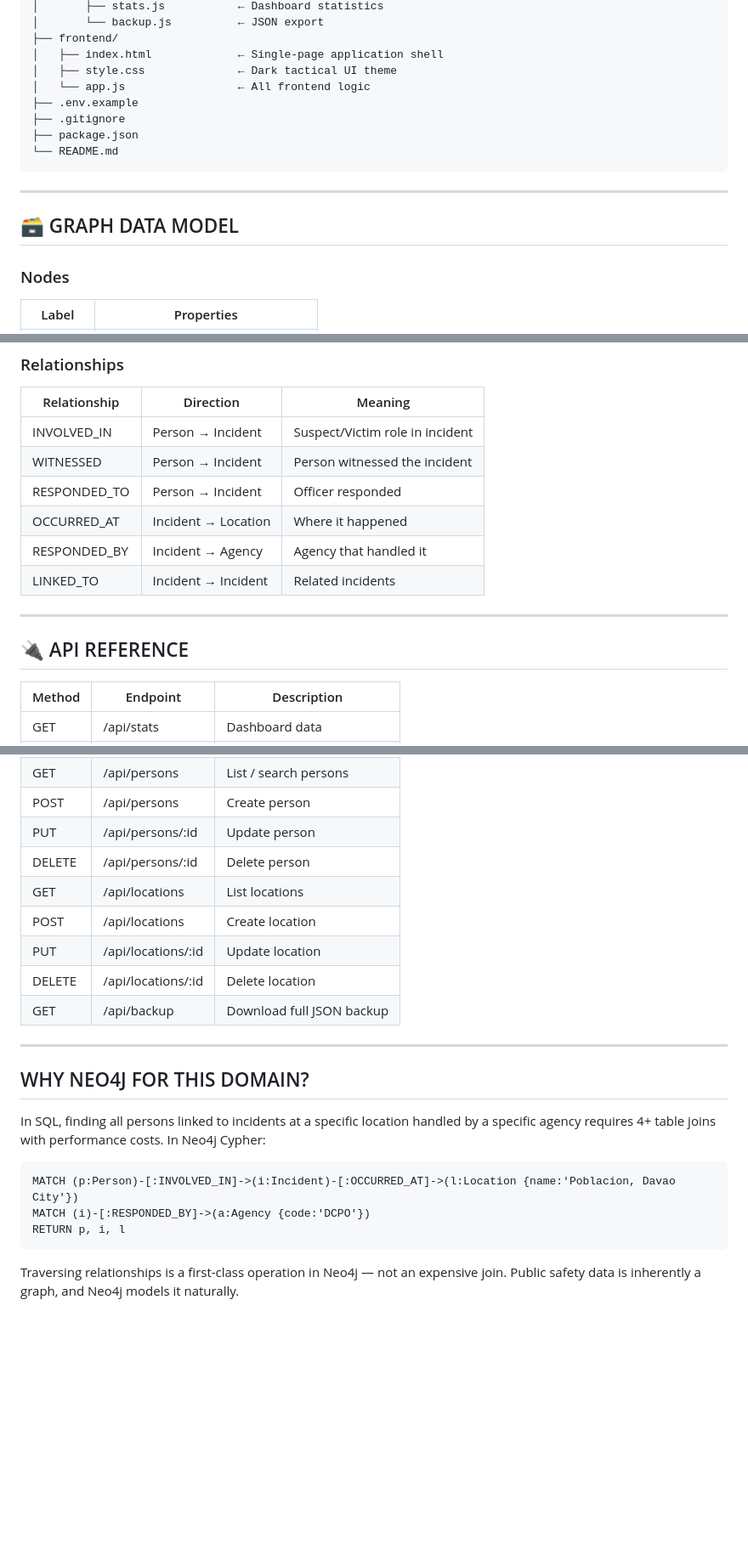
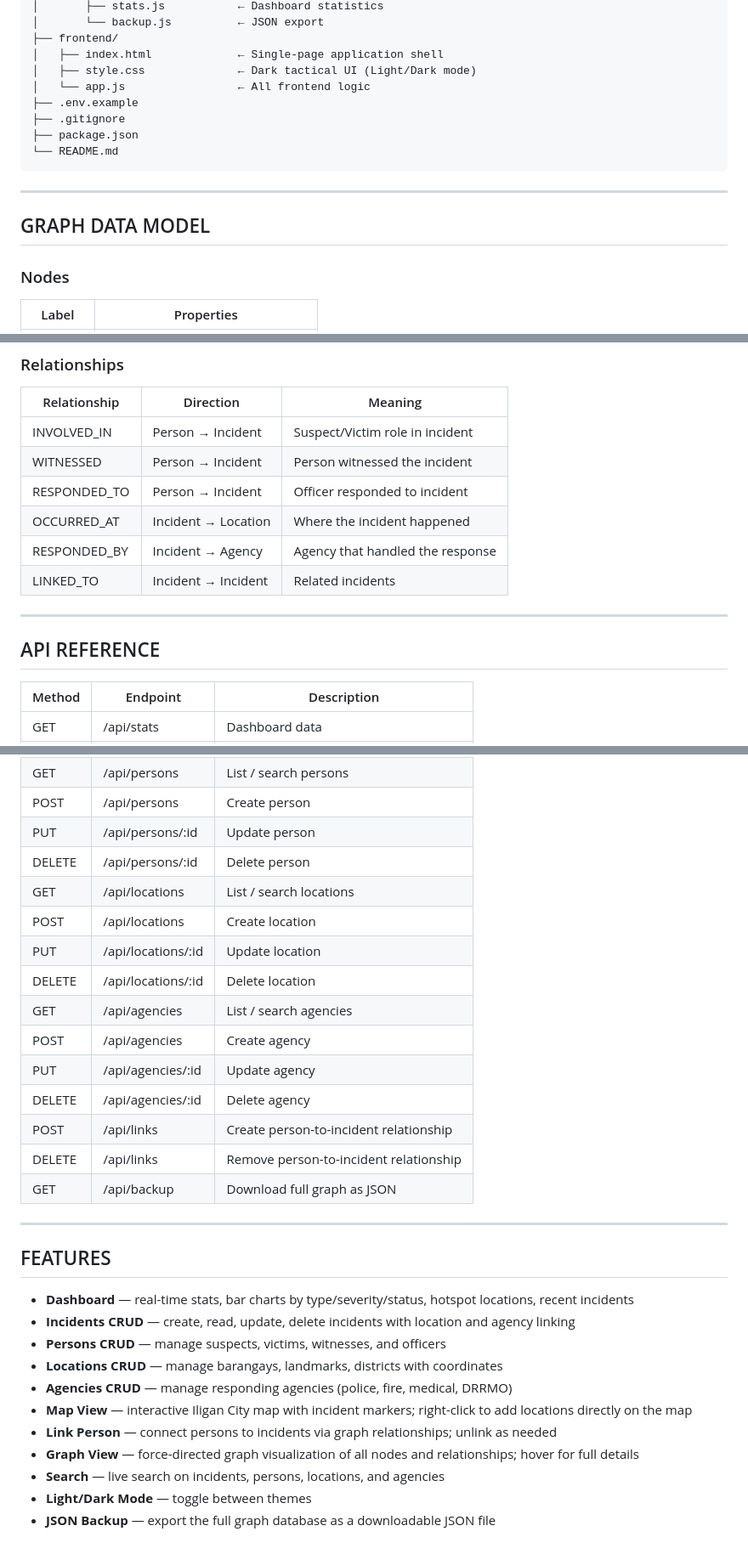
Before and after one commit to jethromarata-dotcom/safenet-ph, a Markdown page: README.md, 3 parts joined by grey strips. Shown at 85% size. Rendered like a GitHub page; blank space fills up the shorter version.

````diff
--- a/README.md
+++ b/README.md
@@ -169,7 +126,7 @@ safenet-ph/
 │       └── backup.js          ← JSON export
 ├── frontend/
 │   ├── index.html             ← Single-page application shell
-│   ├── style.css              ← Dark tactical UI theme
+│   ├── style.css              ← Dark tactical UI (Light/Dark mode)
 │   └── app.js                 ← All frontend logic
 ├── .env.example
 ├── .gitignore
@@ -179,7 +136,7 @@ safenet-ph/
 
 ---
 
-## 🗃️ GRAPH DATA MODEL
+## GRAPH DATA MODEL
 
 ### Nodes
 | Label | Properties |
@@ -194,14 +151,14 @@ safenet-ph/
 |-------------|----------|---------|
 | INVOLVED_IN | Person → Incident | Suspect/Victim role in incident |
 | WITNESSED | Person → Incident | Person witnessed the incident |
-| RESPONDED_TO | Person → Incident | Officer responded |
-| OCCURRED_AT | Incident → Location | Where it happened |
-| RESPONDED_BY | Incident → Agency | Agency that handled it |
+| RESPONDED_TO | Person → Incident | Officer responded to incident |
+| OCCURRED_AT | Incident → Location | Where the incident happened |
+| RESPONDED_BY | Incident → Agency | Agency that handled the response |
 | LINKED_TO | Incident → Incident | Related incidents |
 
 ---
 
-## 🔌 API REFERENCE
+## API REFERENCE
 
 | Method | Endpoint | Description |
 |--------|---------|-------------|
@@ -214,22 +171,30 @@ safenet-ph/
 | POST | /api/persons | Create person |
 | PUT | /api/persons/:id | Update person |
 | DELETE | /api/persons/:id | Delete person |
-| GET | /api/locations | List locations |
+| GET | /api/locations | List / search locations |
 | POST | /api/locations | Create location |
 | PUT | /api/locations/:id | Update location |
 | DELETE | /api/locations/:id | Delete location |
-| GET | /api/backup | Download full JSON backup |
+| GET | /api/agencies | List / search agencies |
+| POST | /api/agencies | Create agency |
+| PUT | /api/agencies/:id | Update agency |
+| DELETE | /api/agencies/:id | Delete agency |
+| POST | /api/links | Create person-to-incident relationship |
+| DELETE | /api/links | Remove person-to-incident relationship |
+| GET | /api/backup | Download full graph as JSON |
 
 ---
 
-## WHY NEO4J FOR THIS DOMAIN?
+## FEATURES
 
-In SQL, finding all persons linked to incidents at a specific location handled by a specific agency requires 4+ table joins with performance costs. In Neo4j Cypher:
-
-```cypher
-MATCH (p:Person)-[:INVOLVED_IN]->(i:Incident)-[:OCCURRED_AT]->(l:Location {name:'Poblacion, Davao City'})
-MATCH (i)-[:RESPONDED_BY]->(a:Agency {code:'DCPO'})
-RETURN p, i, l
-```
-
-Traversing relationships is a first-class operation in Neo4j — not an expensive join. Public safety data is inherently a graph, and Neo4j models it naturally.
+- **Dashboard** — real-time stats, bar charts by type/severity/status, hotspot locations, recent incidents
+- **Incidents CRUD** — create, read, update, delete incidents with location and agency linking
+- **Persons CRUD** — manage suspects, victims, witnesses, and officers
+- **Locations CRUD** — manage barangays, landmarks, districts with coordinates
+- **Agencies CRUD** — manage responding agencies (police, fire, medical, DRRMO)
+- **Map View** — interactive Iligan City map with incident markers; right-click to add locations directly on the map
+- **Link Person** — connect persons to incidents via graph relationships; unlink as needed
+- **Graph View** — force-directed graph visualization of all nodes and relationships; hover for full details
+- **Search** — live search on incidents, persons, locations, and agencies
+- **Light/Dark Mode** — toggle between themes
+- **JSON Backup** — export the full graph database as a downloadable JSON file
````
Also changed, not shown: other parts of README.md (+29 -72 lines).
